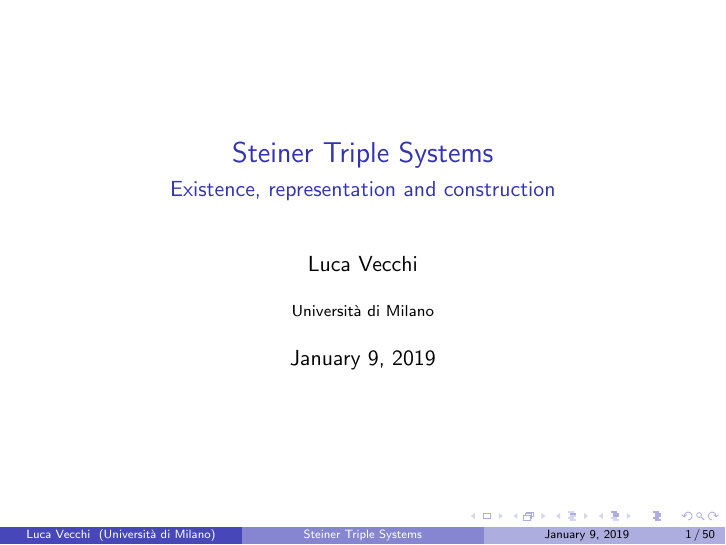
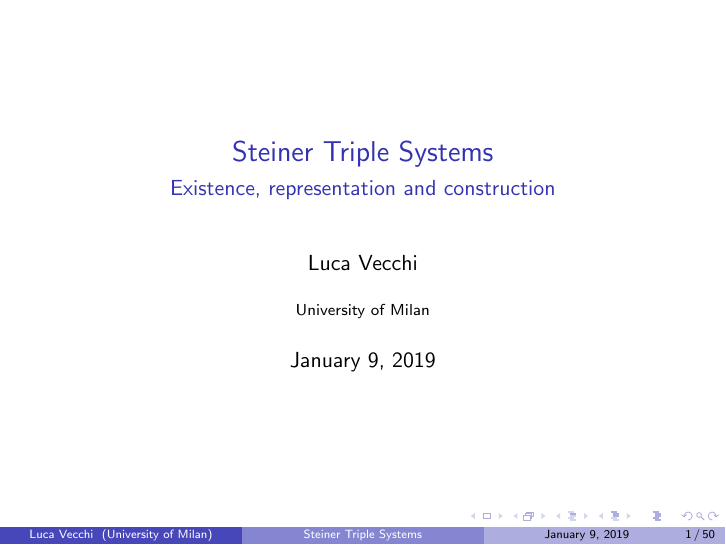
Before and after one commit to lucailvec/Steiner-Triple-Systems, LaTeX slides (steiner-triple-systems.tex): page 1 of 69. Compiled offline with pdfLaTeX.

Commit message:
final cut

```diff
--- a/steiner-triple-systems.tex
+++ b/steiner-triple-systems.tex
@@ -12,7 +12,7 @@
 \title{Steiner Triple Systems}
 \subtitle{Existence, representation and construction}
 \author{Luca Vecchi}
-\institute{Università di Milano}
+\institute{University of Milan}
 \date{\today}
 
 \begin{document}
```
Also changed, not shown: steiner-triple-systems.pdf.
